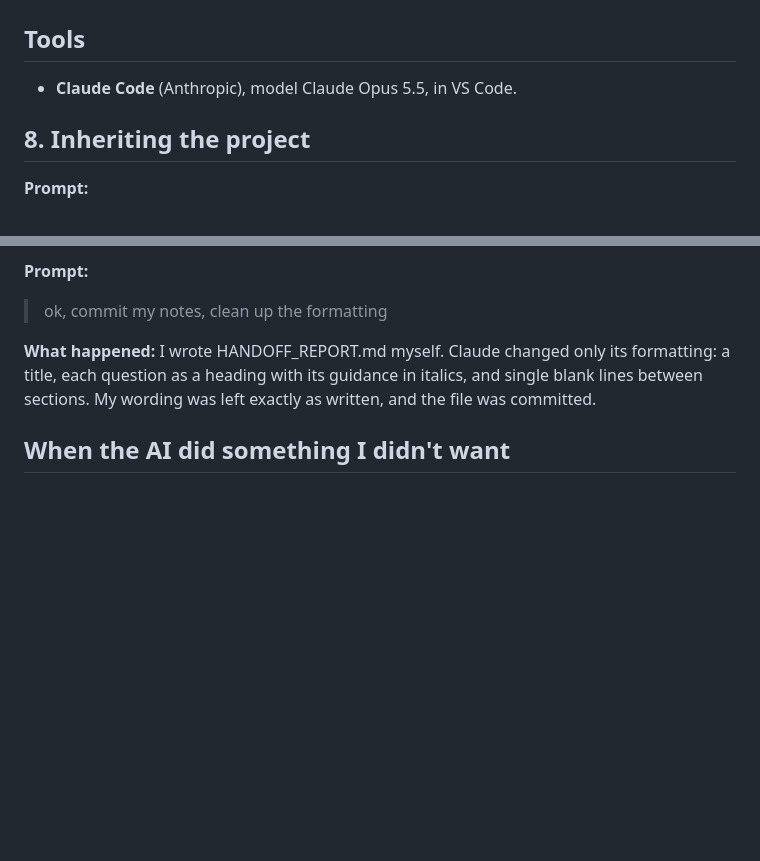
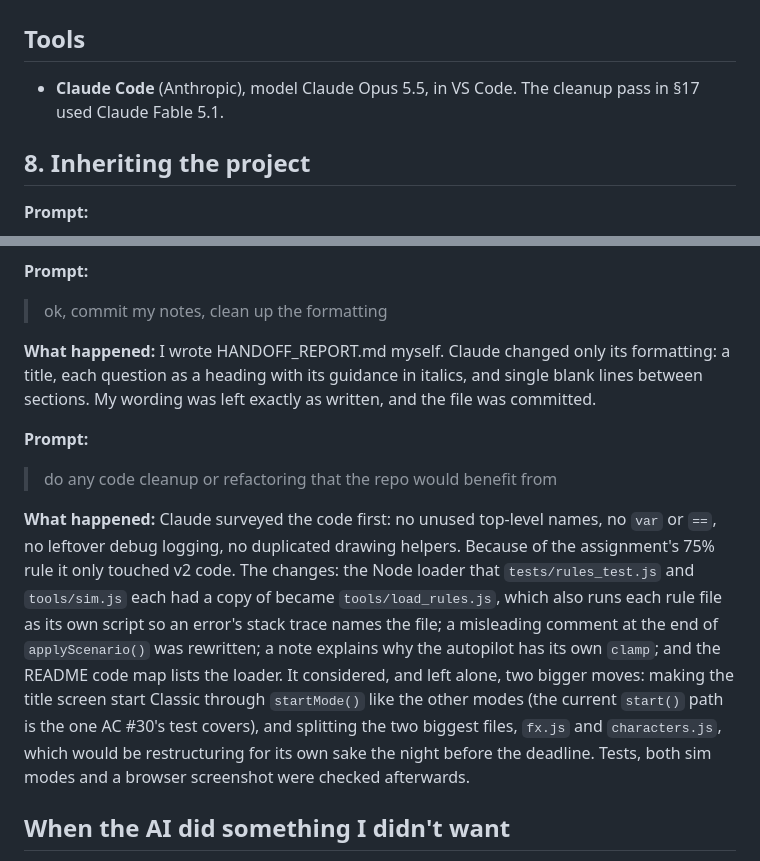
Before and after one commit to bcollier/monday-855, a Markdown page: prompt_log.md, 2 parts joined by grey strips. Rendered like a GitHub page; blank space fills up the shorter version.

```diff
--- a/prompt_log.md
+++ b/prompt_log.md
@@ -95,7 +95,7 @@ Two options were offered: (A) only document it, or (B) add the office worker now
 
 ## Tools
 
-- **Claude Code** (Anthropic), model Claude Opus 5.5, in VS Code.
+- **Claude Code** (Anthropic), model Claude Opus 5.5, in VS Code. The cleanup pass in §17 used Claude Fable 5.1.
 
 ## 8. Inheriting the project
 
@@ -292,6 +292,11 @@ Rules first (`js/rush.js` plus Game methods, 23 new tests), then the bot learned
 
 **What happened:** I wrote HANDOFF_REPORT.md myself. Claude changed only its formatting: a title, each question as a heading with its guidance in italics, and single blank lines between sections. My wording was left exactly as written, and the file was committed.
 
+**Prompt:**
+> do any code cleanup or refactoring that the repo would benefit from
+
+**What happened:** Claude surveyed the code first: no unused top-level names, no `var` or `==`, no leftover debug logging, no duplicated drawing helpers. Because of the assignment's 75% rule it only touched v2 code. The changes: the Node loader that `tests/rules_test.js` and `tools/sim.js` each had a copy of became `tools/load_rules.js`, which also runs each rule file as its own script so an error's stack trace names the file; a misleading comment at the end of `applyScenario()` was rewritten; a note explains why the autopilot has its own `clamp`; and the README code map lists the loader. It considered, and left alone, two bigger moves: making the title screen start Classic through `startMode()` like the other modes (the current `start()` path is the one AC #30's test covers), and splitting the two biggest files, `fx.js` and `characters.js`, which would be restructuring for its own sake the night before the deadline. Tests, both sim modes and a browser screenshot were checked afterwards.
+
 ## When the AI did something I didn't want
 
 **1. It changed a Classic rule without asking.** During the overnight build (§10), Claude added a 2 s walk-up before a new arrival can step into the door. It had a good reason: without it, people could appear and step into a fast door on the same frame, and even a careful bot survived only 3% of rounds. But the spec doesn't have this rule, Classic is supposed to match the spec, and I never approved it. It was recorded in SPEC.md "Tuning changes", but not raised with me.
```
Also changed, not shown: README.md (+1 -0 lines).
